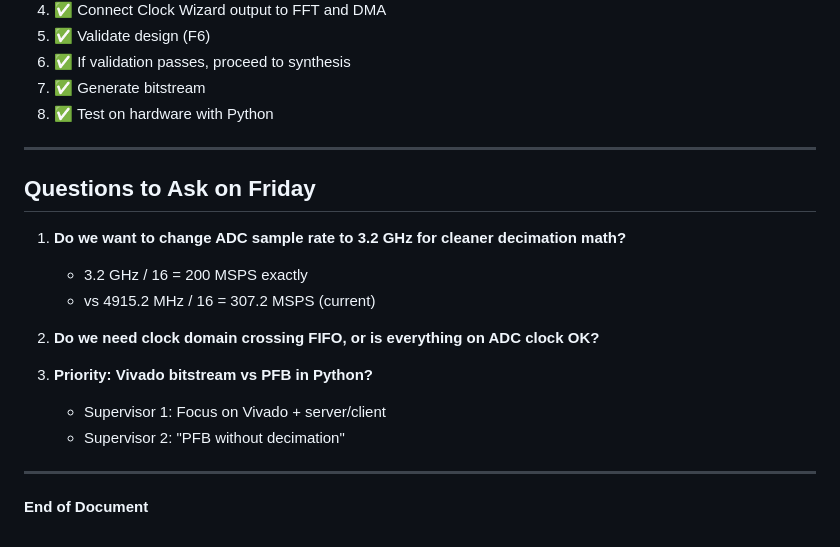
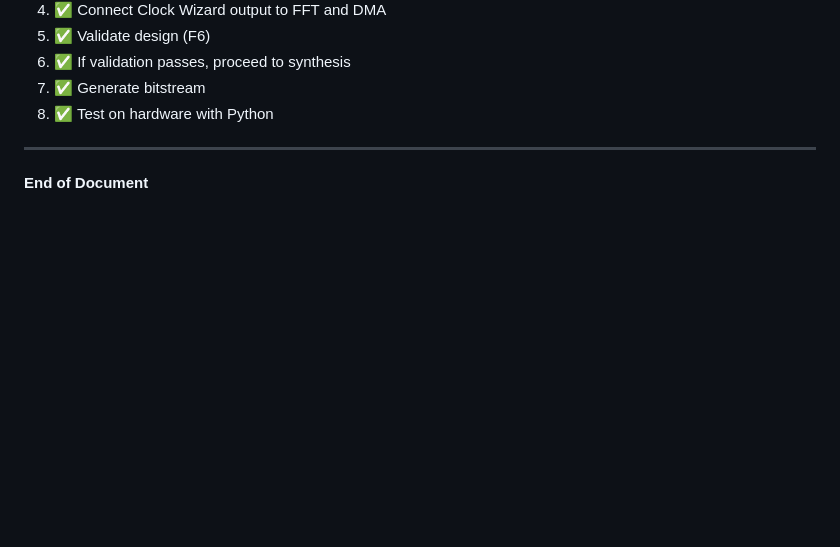
Before and after one commit to Mbatshi-Mbulawa/RHINO_fft, a Markdown page: RHINO_fft/documentation/VIVADO_CLOCK_FIX.md, the part around the change. Drawn GitHub-style; blank space fills up the shorter version.

Commit message:
Removed section for questions to ask on Friday

```diff
--- a/RHINO_fft/documentation/VIVADO_CLOCK_FIX.md
+++ b/RHINO_fft/documentation/VIVADO_CLOCK_FIX.md
@@ -269,18 +269,4 @@ Your supervisor said: *"The stuff Vlad was saying about the mixing I dont think
 
 ---
 
-## Questions to Ask on Friday
-
-1. **Do we want to change ADC sample rate to 3.2 GHz for cleaner decimation math?**
-   - 3.2 GHz / 16 = 200 MSPS exactly
-   - vs 4915.2 MHz / 16 = 307.2 MSPS (current)
-
-2. **Do we need clock domain crossing FIFO, or is everything on ADC clock OK?**
-
-3. **Priority: Vivado bitstream vs PFB in Python?**
-   - Supervisor 1: Focus on Vivado + server/client
-   - Supervisor 2: "PFB without decimation"
-
----
-
 **End of Document**
```
